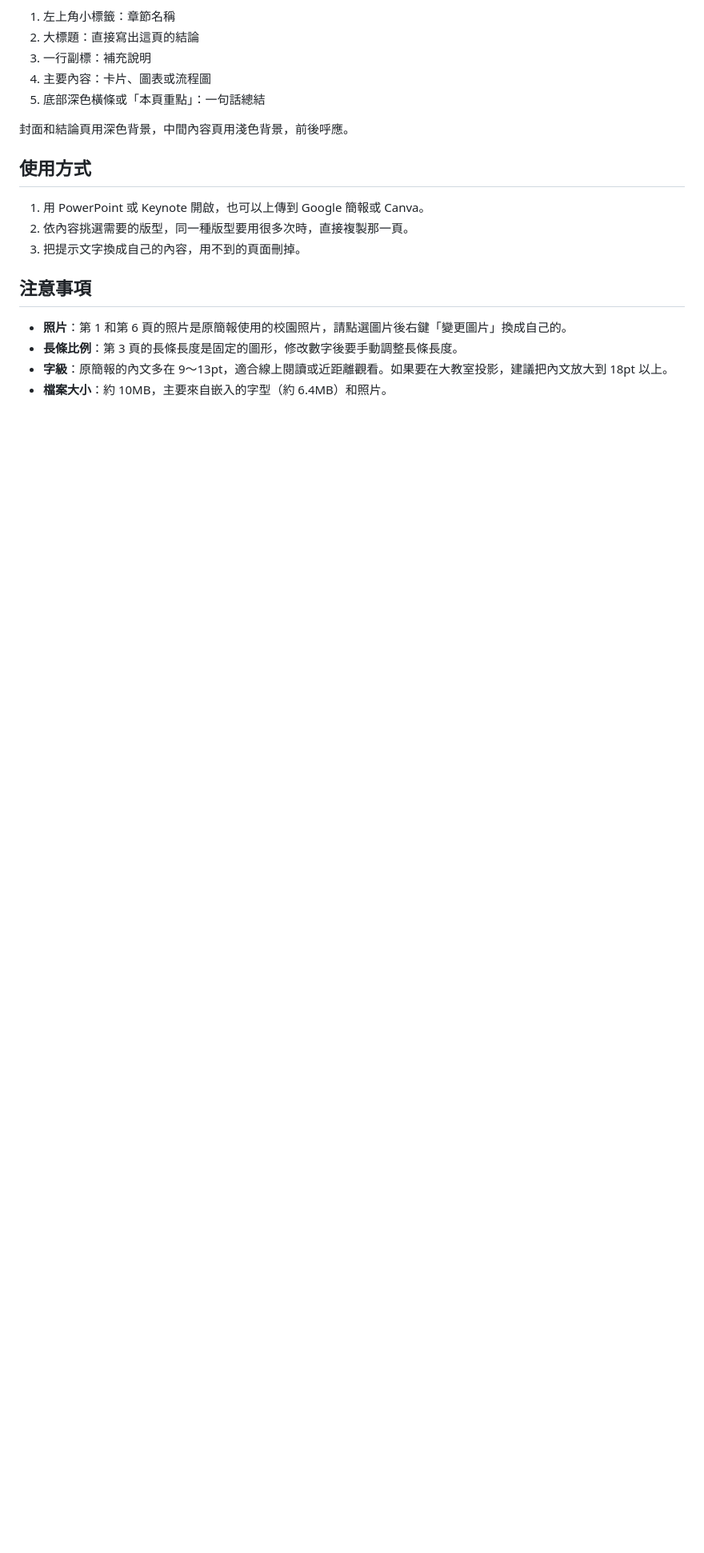
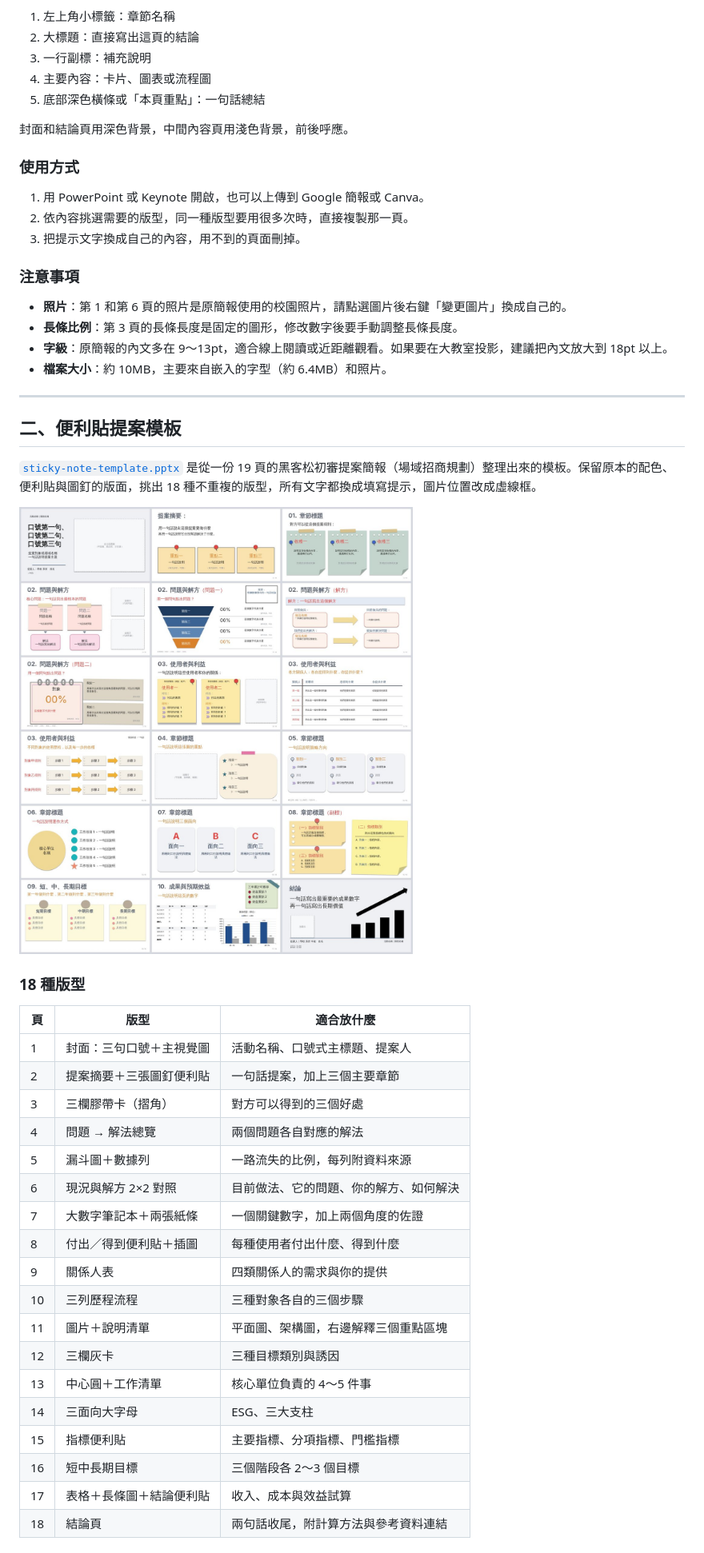
Before and after one commit to Diego96612/AI_making_presentation_skills, a Markdown page: template/README.md, the part around one of its changes. Shown at 80% size. GitHub-like rendering; pictures changed too: template/sticky-note-preview.jpg (added); blank space fills up the shorter version.

```diff
--- a/template/README.md
+++ b/template/README.md
@@ -51,15 +62,47 @@
 
 封面和結論頁用深色背景，中間內容頁用淺色背景，前後呼應。
 
-## 使用方式
+### 使用方式
 
 1. 用 PowerPoint 或 Keynote 開啟，也可以上傳到 Google 簡報或 Canva。
 2. 依內容挑選需要的版型，同一種版型要用很多次時，直接複製那一頁。
 3. 把提示文字換成自己的內容，用不到的頁面刪掉。
 
-## 注意事項
+### 注意事項
 
 - **照片**：第 1 和第 6 頁的照片是原簡報使用的校園照片，請點選圖片後右鍵「變更圖片」換成自己的。
 - **長條比例**：第 3 頁的長條長度是固定的圖形，修改數字後要手動調整長條長度。
 - **字級**：原簡報的內文多在 9～13pt，適合線上閱讀或近距離觀看。如果要在大教室投影，建議把內文放大到 18pt 以上。
 - **檔案大小**：約 10MB，主要來自嵌入的字型（約 6.4MB）和照片。
+
+---
+
+## 二、便利貼提案模板
+
+[`sticky-note-template.pptx`](sticky-note-template.pptx) 是從一份 19 頁的黑客松初審提案簡報（場域招商規劃）整理出來的模板。保留原本的配色、便利貼與圖釘的版面，挑出 18 種不重複的版型，所有文字都換成填寫提示，圖片位置改成虛線框。
+
+![便利貼模板預覽](sticky-note-preview.jpg)
+
+### 18 種版型
+
+| 頁 | 版型 | 適合放什麼 |
+|---|---|---|
+| 1 | 封面：三句口號＋主視覺圖 | 活動名稱、口號式主標題、提案人 |
+| 2 | 提案摘要＋三張圖釘便利貼 | 一句話提案，加上三個主要章節 |
+| 3 | 三欄膠帶卡（摺角） | 對方可以得到的三個好處 |
+| 4 | 問題 → 解法總覽 | 兩個問題各自對應的解法 |
+| 5 | 漏斗圖＋數據列 | 一路流失的比例，每列附資料來源 |
+| 6 | 現況與解方 2×2 對照 | 目前做法、它的問題、你的解方、如何解決 |
+| 7 | 大數字筆記本＋兩張紙條 | 一個關鍵數字，加上兩個角度的佐證 |
+| 8 | 付出／得到便利貼＋插圖 | 每種使用者付出什麼、得到什麼 |
+| 9 | 關係人表 | 四類關係人的需求與你的提供 |
+| 10 | 三列歷程流程 | 三種對象各自的三個步驟 |
+| 11 | 圖片＋說明清單 | 平面圖、架構圖，右邊解釋三個重點區塊 |
+| 12 | 三欄灰卡 | 三種目標類別與誘因 |
+| 13 | 中心圓＋工作清單 | 核心單位負責的 4～5 件事 |
+| 14 | 三面向大字母 | ESG、三大支柱 |
+| 15 | 指標便利貼 | 主要指標、分項指標、門檻指標 |
+| 16 | 短中長期目標 | 三個階段各 2～3 個目標 |
+| 17 | 表格＋長條圖＋結論便利貼 | 收入、成本與效益試算 |
+| 18 | 結論頁 | 兩句話收尾，附計算方法與參考資料連結 |
+
```
Also changed, not shown: other parts of template/README.md (+51 -2 lines), README.md (+7 -4 lines), 2 other files.
